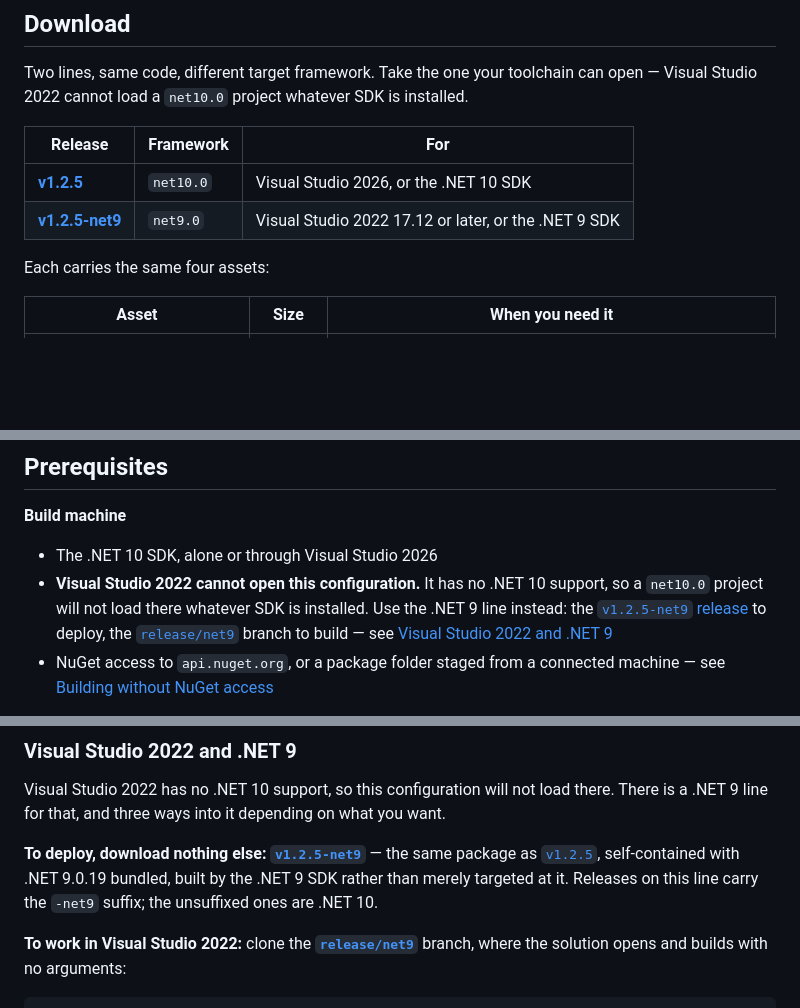
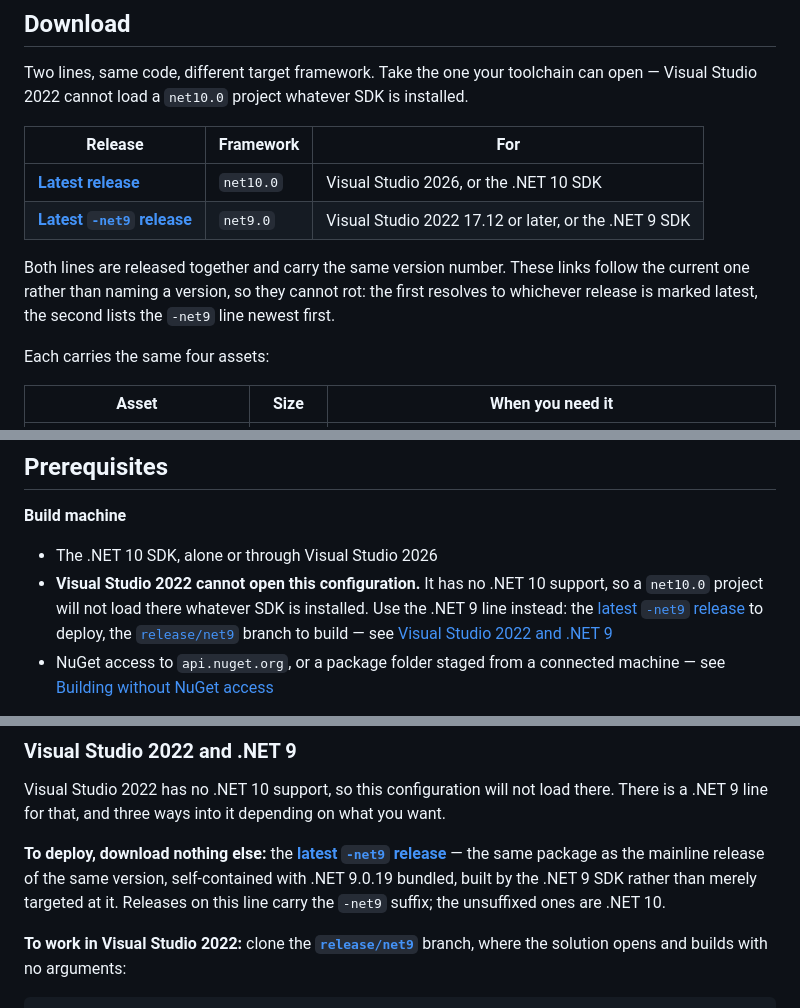
Before and after one commit to JosephSaad/m365-copilot-connectors, a Markdown page: README.md, 3 parts joined by grey strips. Rendered like a GitHub page; blank space fills up the shorter version.

Commit message:
Link the current releases, not a version number
The Download table named v1.2.5 and v1.2.5-net9, both since deleted, so five
links pointed at nothing. Writing v1.2.6 in their place would only restart
the clock: the README is tagged into every release, so a version number in it
is stale the moment the next one is cut.

It now links /releases/latest for the mainline and a filtered release list for
the -net9 line. Both verified to resolve: the first to v1.2.6, the second to a
list with v1.2.6-net9 at the top.

Co-Authored-By: Claude Opus 5 <noreply@anthropic.com>

```diff
--- a/README.md
+++ b/README.md
@@ -35,8 +35,13 @@ installed.
 
 | Release | Framework | For |
 |---|---|---|
-| [**v1.2.5**](https://github.com/JosephSaad/m365-copilot-sql-connector/releases/tag/v1.2.5) | `net10.0` | Visual Studio 2026, or the .NET 10 SDK |
-| [**v1.2.5-net9**](https://github.com/JosephSaad/m365-copilot-sql-connector/releases/tag/v1.2.5-net9) | `net9.0` | Visual Studio 2022 17.12 or later, or the .NET 9 SDK |
+| [**Latest release**](https://github.com/JosephSaad/m365-copilot-sql-connector/releases/latest) | `net10.0` | Visual Studio 2026, or the .NET 10 SDK |
+| [**Latest `-net9` release**](https://github.com/JosephSaad/m365-copilot-sql-connector/releases?q=net9&expanded=true) | `net9.0` | Visual Studio 2022 17.12 or later, or the .NET 9 SDK |
+
+Both lines are released together and carry the same version number. These links
+follow the current one rather than naming a version, so they cannot rot: the
+first resolves to whichever release is marked latest, the second lists the
+`-net9` line newest first.
 
 Each carries the same four assets:
 
@@ -110,7 +115,7 @@ tests/
 - **Visual Studio 2022 cannot open this configuration.** It has no .NET 10
   support, so a `net10.0` project will not load there whatever SDK is installed.
   Use the .NET 9 line instead: the
-  [`v1.2.5-net9` release](https://github.com/JosephSaad/m365-copilot-sql-connector/releases/tag/v1.2.5-net9)
+  [latest `-net9` release](https://github.com/JosephSaad/m365-copilot-sql-connector/releases?q=net9&expanded=true)
   to deploy, the [`release/net9`](https://github.com/JosephSaad/m365-copilot-sql-connector/tree/release/net9)
   branch to build — see [Visual Studio 2022 and .NET 9](#visual-studio-2022-and-net-9)
 - NuGet access to `api.nuget.org`, or a package folder staged from a connected
@@ -202,9 +207,10 @@ there. There is a .NET 9 line for that, and three ways into it depending on what
 you want.
 
 **To deploy, download nothing else:**
-[**`v1.2.5-net9`**](https://github.com/JosephSaad/m365-copilot-sql-connector/releases/tag/v1.2.5-net9)
-— the same package as [`v1.2.5`](https://github.com/JosephSaad/m365-copilot-sql-connector/releases/tag/v1.2.5), self-contained with .NET 9.0.19
-bundled, built by the .NET 9 SDK rather than merely targeted at it. Releases on this line carry
+the [**latest `-net9` release**](https://github.com/JosephSaad/m365-copilot-sql-connector/releases?q=net9&expanded=true)
+— the same package as the mainline release of the same version, self-contained
+with .NET 9.0.19 bundled, built by the .NET 9 SDK rather than merely targeted at
+it. Releases on this line carry
 the `-net9` suffix; the unsuffixed ones are .NET 10.
 
 **To work in Visual Studio 2022:** clone the
```
